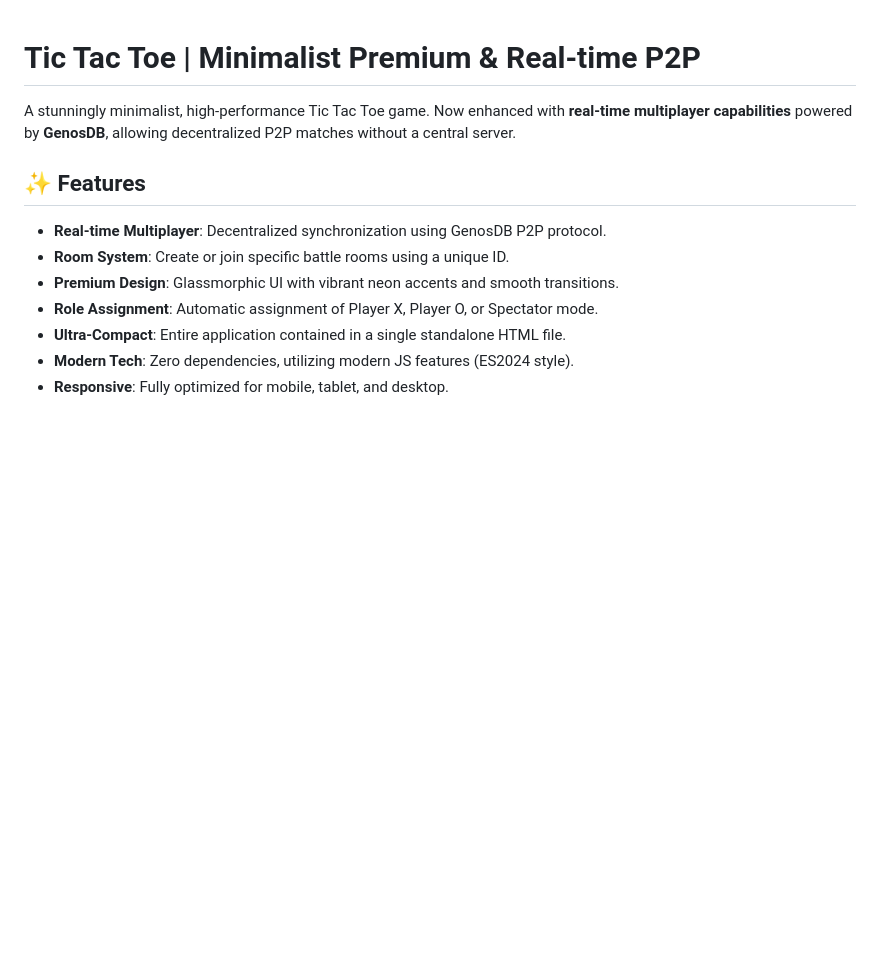
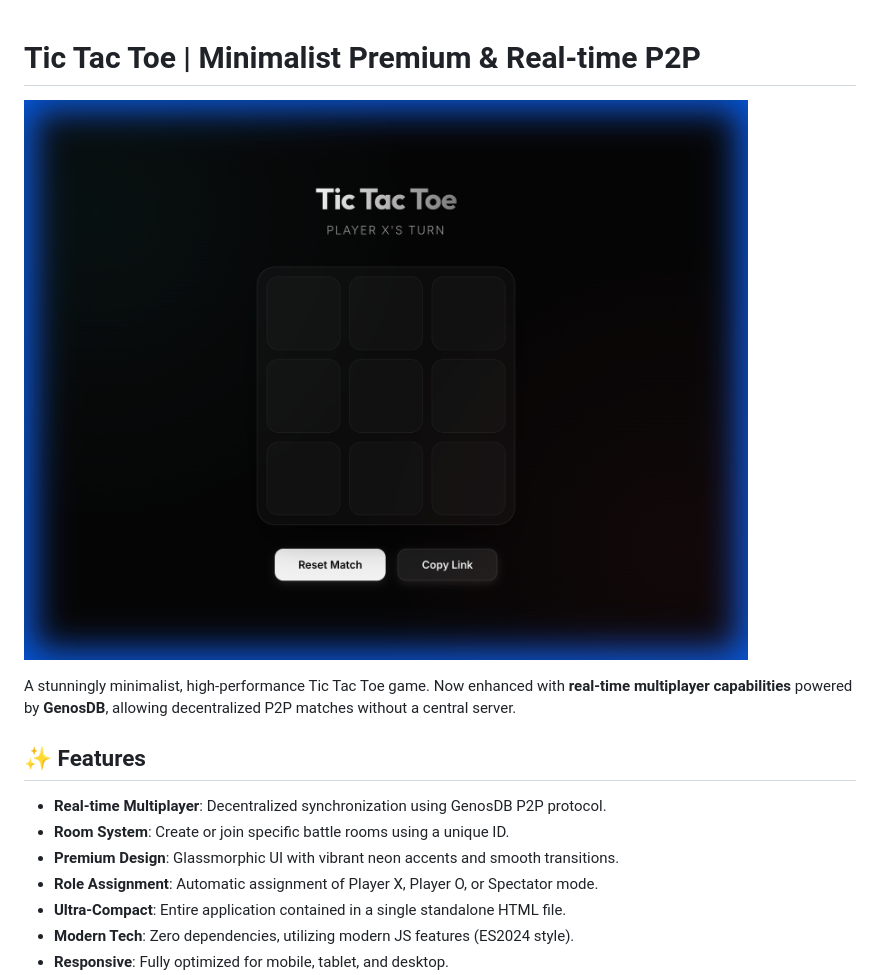
Before and after one commit to estebanrfp/tictactoc, a Markdown page: README.md, the part around the change. Rendered like a GitHub page; pictures changed too: statics/preview.png (added); blank space fills up the shorter version.

Commit message:
docs: add visual preview and update README

```diff
--- a/README.md
+++ b/README.md
@@ -1,4 +1,6 @@
 # Tic Tac Toe | Minimalist Premium & Real-time P2P
+
+![Preview](statics/preview.png)
 
 A stunningly minimalist, high-performance Tic Tac Toe game. Now enhanced with **real-time multiplayer capabilities** powered by **GenosDB**, allowing decentralized P2P matches without a central server.
 
```
